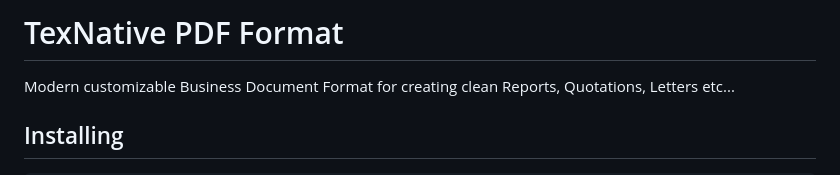
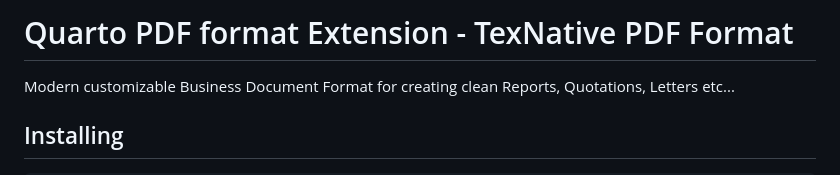
Before and after one commit to wearetechnative/texnative, a Markdown page: README.md, the part around the change. Rendered like a GitHub page.

```diff
--- a/README.md
+++ b/README.md
@@ -1,4 +1,4 @@
-# TexNative PDF Format
+# Quarto PDF format Extension - TexNative PDF Format
 
 Modern customizable Business Document Format for creating clean Reports,
 Quotations, Letters etc...
```
